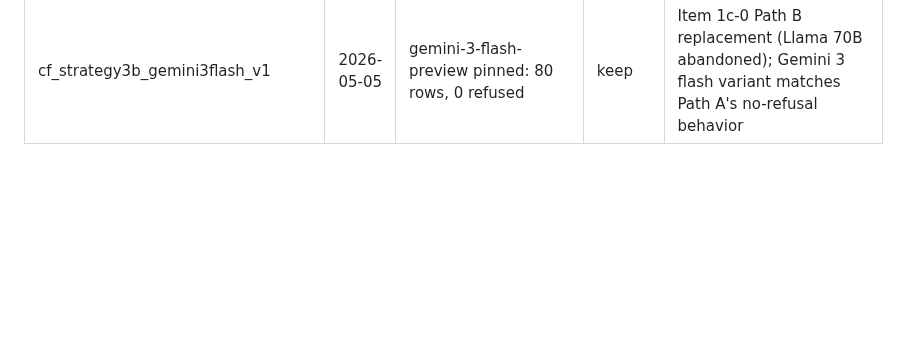
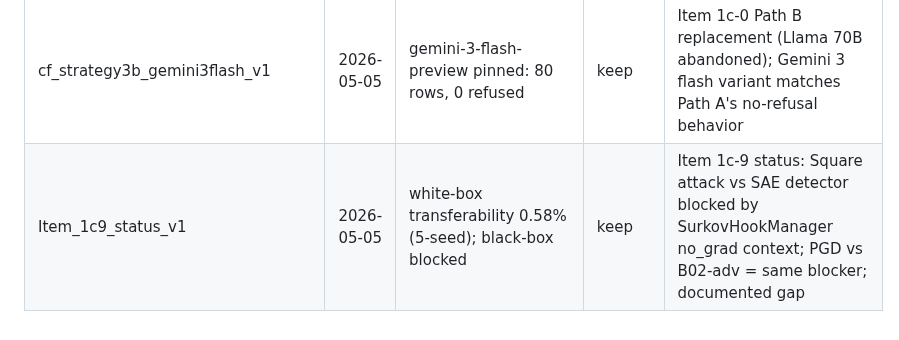
Before and after one commit to Swadesh06/gen_ai_project_diffusion_interp, a Markdown page: reports/INDEX.md, the part around the change. Drawn GitHub-style; blank space fills up the shorter version.

```diff
--- a/reports/INDEX.md
+++ b/reports/INDEX.md
@@ -71,3 +71,4 @@ Chronological log of every experiment. Each entry: `<exp_id> | date | best metri
 | repro_saeuron_v2_feature12571 | 2026-05-05 | SAEUron feat=12571: 47%→40% (-6.7 pp); v1 feat=cat: 33%→43% (+10 pp) | keep | SAEUron repro with correct feature reduces flag rate as published method claims; v1 wrong feature confirmed as artefact |
 | D6_adv_detector_v1 | 2026-05-05 | B02-adv: 99% A03 detection (vs B02-v3 32%) on held-out attack space | keep | Phase D-6 adversarial training: linear probe trained on (A01+A02) bypass features generalizes to A03 with 3.0× absolute improvement over oracle |
 | cf_strategy3b_gemini3flash_v1 | 2026-05-05 | gemini-3-flash-preview pinned: 80 rows, 0 refused | keep | Item 1c-0 Path B replacement (Llama 70B abandoned); Gemini 3 flash variant matches Path A's no-refusal behavior |
+| Item_1c9_status_v1 | 2026-05-05 | white-box transferability 0.58% (5-seed); black-box blocked | keep | Item 1c-9 status: Square attack vs SAE detector blocked by SurkovHookManager no_grad context; PGD vs B02-adv = same blocker; documented gap |
```
Also changed, not shown: reports/Item_1c9_status_v1.md (added, +79 -0 lines).
